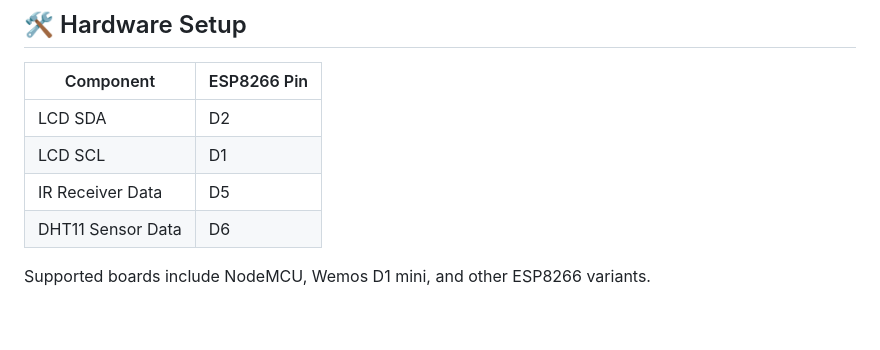
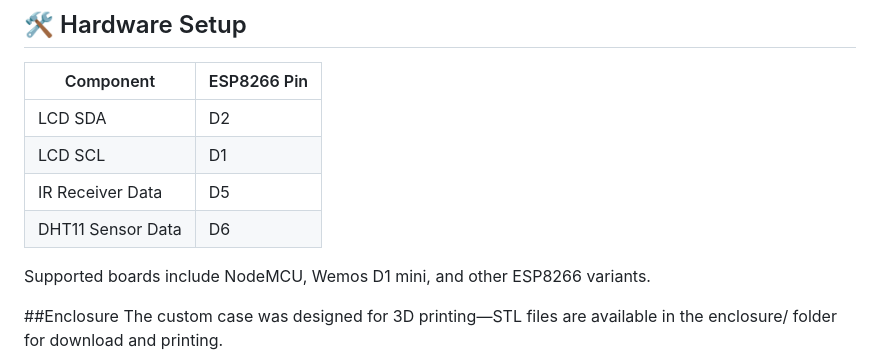
Before and after one commit to mholthaus99/InfoScreen, a Markdown page: readme.md, the part around the change. GitHub-like rendering; blank space fills up the shorter version.

```diff
--- a/readme.md
+++ b/readme.md
@@ -27,7 +27,11 @@
 | IR Receiver Data       | D5          |
 | DHT11 Sensor Data      | D6          |
 
+
 Supported boards include NodeMCU, Wemos D1 mini, and other ESP8266 variants.
+
+##Enclosure
+The custom case was designed for 3D printing—STL files are available in the enclosure/ folder for download and printing.
 ![Body render](assets/body_render.jpg)]
 
 
```
